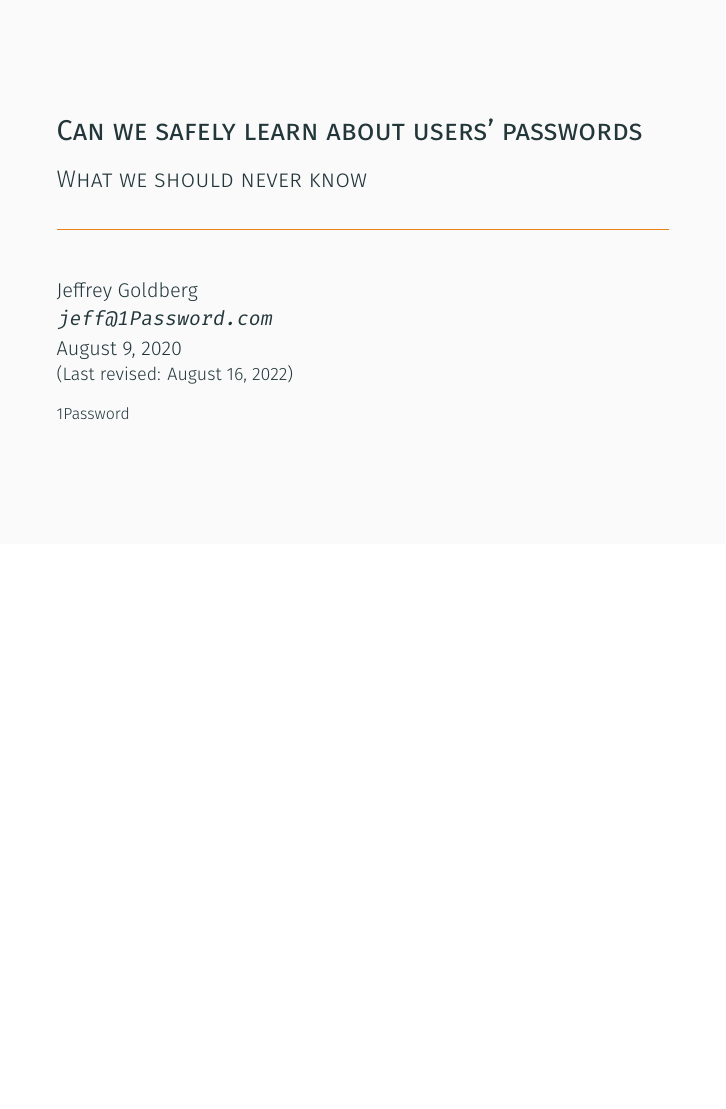
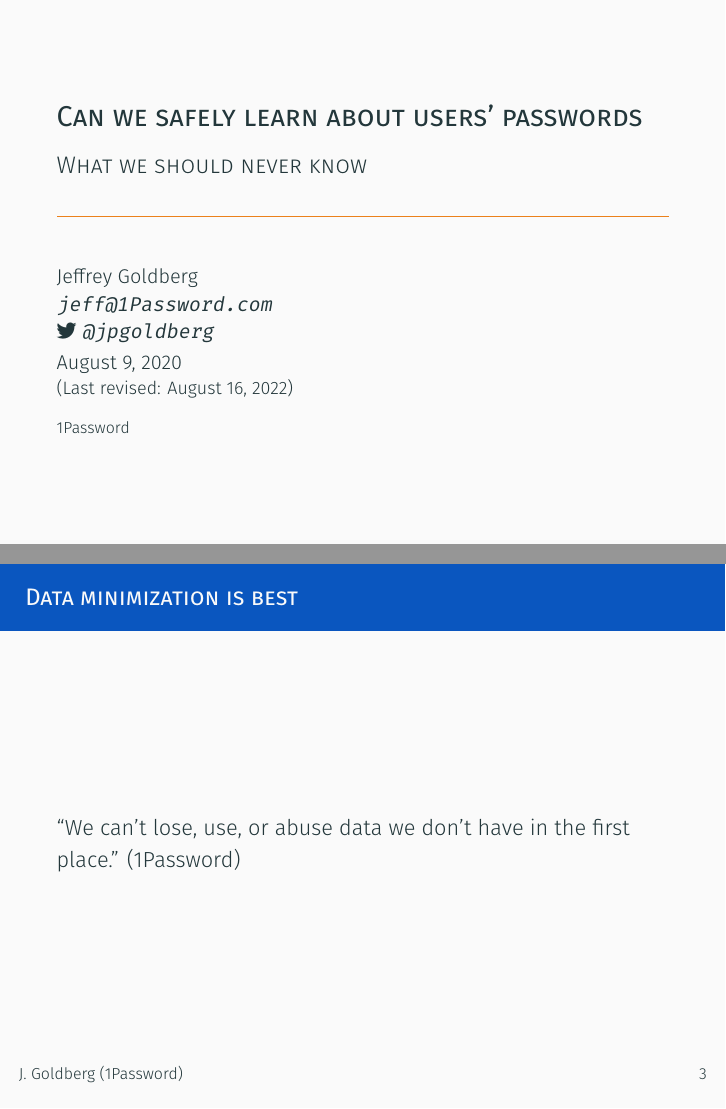
Before and after one commit to 1Password/ppa, LaTeX slides (PasswordsCon22/pwcon22.tex): page 1 of 52 before the commit and pages 1 and 5 of 53 after it, the two joined at a grey line, the shorter picture padded with empty space. Compiled offline with XeLaTeX.

Commit message:
minimization & footers

```diff
--- a/PasswordsCon22/pwcon22.tex
+++ b/PasswordsCon22/pwcon22.tex
@@ -45,12 +45,14 @@
 \usepackage{FiraSans}
 \usefonttheme{professionalfonts}
 \usetheme{metropolis}
-\definecolor{BitsBlue2}{HTML/hsb}{0A56BF/0.597,0.95,0.75} % guess % H=215
+\definecolor{BitsBlue2}{HTML/hsb}{0A56BF/0.597,0.95,0.75}
 \metroset{titleformat = smallcaps,
   titleformat plain = regular,
   subsectionpage = progressbar,
   block = fill}
 \setbeamercolor{palette primary}{bg=BitsBlue2}
+\setbeamercolor{alert text}{fg=mDarkBrown}
+\setbeamertemplate{frame footer}{\insertshortauthor~(\insertshortinstitute)}
 \usepackage{appendixnumberbeamer}
 % I give up trying to find a sans math. Fira Math is too heavy,
 % and Fira Math Light is missing symbols.
@@ -58,6 +60,7 @@
 \setbeamertemplate{theorems}[numbered]
 
 \usepackage{stNotes}
+\usepackage{fontawesome5}
 
 % \mcomm for comments in lines of math
 \providecommand*{\mcomm}[1]{\text{\footnotesize (#1)}}
@@ -67,7 +70,9 @@
 \setlength{\epigraphrule}{0pt}
 
 \author[J.~Goldberg]
-{Jeffrey Goldberg\texorpdfstring{\\ \texttt{jeff@1Password.com}}{}}
+{Jeffrey Goldberg\\
+  \texorpdfstring{\texttt{jeff@1Password.com}}{jeff\@1Password.org}\\
+  \texorpdfstring{\faTwitter\ \texttt{@jpgoldberg}}{}}
 \institute[1Password]{1Password}
 \title{Can we safely learn about users' passwords}
 \subtitle{What we should never know}
@@ -106,7 +111,10 @@
     \item Designed so that we learn as little about users secrets as possible
     \item We like to think we know a thing or two about password behavior
   \end{itemize}
-  \note[item]{I have to ration my nagging of our Marketing department. And so we are not sponsors of this event.}
+\end{frame}
+
+\begin{frame}{Data minimization is best}
+  \blockquote[1Password]{We can't lose, use, or abuse data we don't have in the first place.}
 \end{frame}
 
 \begin{frame}{The Problem}
```
